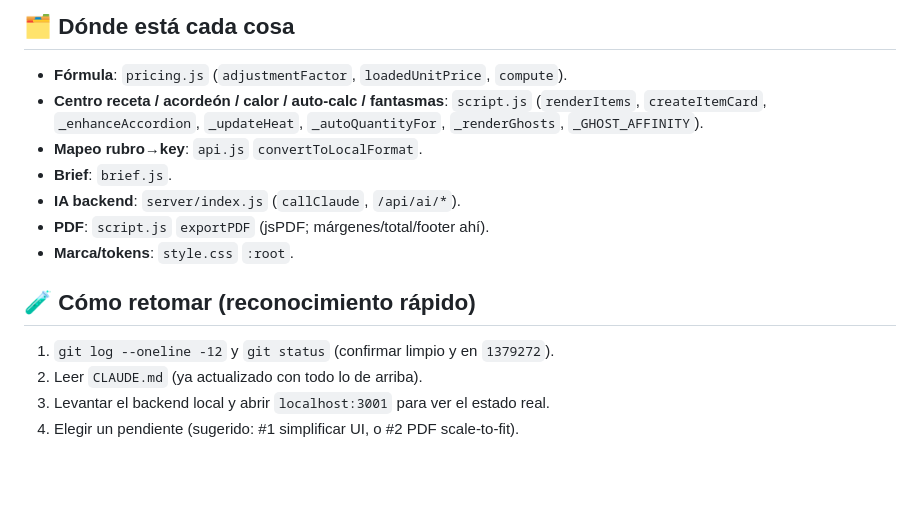
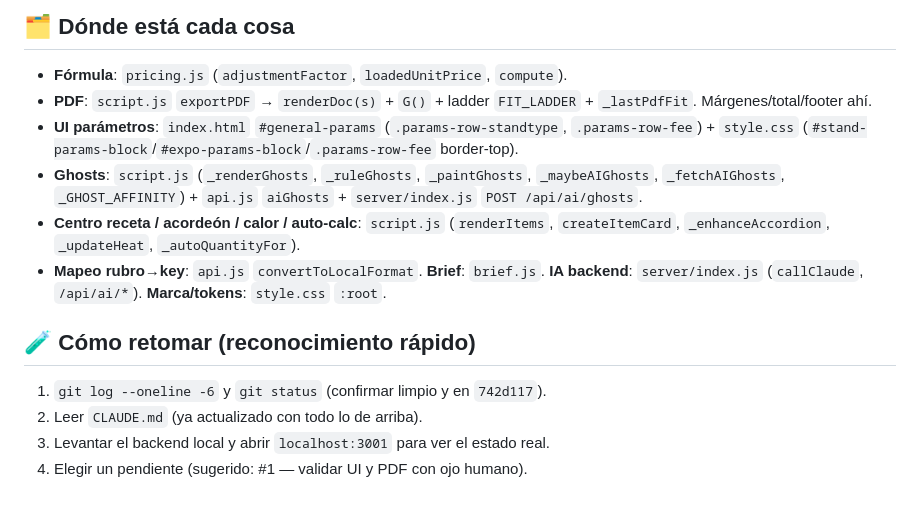
Before and after one commit to federicomengelle-commits/COTIZADOR-MEPEX, a Markdown page: HANDOFF.md, the part around one of its changes. Rendered like a GitHub page; blank space fills up the shorter version.

```diff
--- a/HANDOFF.md
+++ b/HANDOFF.md
@@ -57,16 +46,15 @@
 ## 🗂️ Dónde está cada cosa
 
 - **Fórmula**: `pricing.js` (`adjustmentFactor`, `loadedUnitPrice`, `compute`).
-- **Centro receta / acordeón / calor / auto-calc / fantasmas**: `script.js` (`renderItems`, `createItemCard`, `_enhanceAccordion`, `_updateHeat`, `_autoQuantityFor`, `_renderGhosts`, `_GHOST_AFFINITY`).
-- **Mapeo rubro→key**: `api.js` `convertToLocalFormat`.
-- **Brief**: `brief.js`.
-- **IA backend**: `server/index.js` (`callClaude`, `/api/ai/*`).
-- **PDF**: `script.js` `exportPDF` (jsPDF; márgenes/total/footer ahí).
-- **Marca/tokens**: `style.css` `:root`.
+- **PDF**: `script.js` `exportPDF` → `renderDoc(s)` + `G()` + ladder `FIT_LADDER` + `_lastPdfFit`. Márgenes/total/footer ahí.
+- **UI parámetros**: `index.html` `#general-params` (`.params-row-standtype`, `.params-row-fee`) + `style.css` (`#stand-params-block`/`#expo-params-block`/`.params-row-fee` border-top).
+- **Ghosts**: `script.js` (`_renderGhosts`, `_ruleGhosts`, `_paintGhosts`, `_maybeAIGhosts`, `_fetchAIGhosts`, `_GHOST_AFFINITY`) + `api.js` `aiGhosts` + `server/index.js` `POST /api/ai/ghosts`.
+- **Centro receta / acordeón / calor / auto-calc**: `script.js` (`renderItems`, `createItemCard`, `_enhanceAccordion`, `_updateHeat`, `_autoQuantityFor`).
+- **Mapeo rubro→key**: `api.js` `convertToLocalFormat`. **Brief**: `brief.js`. **IA backend**: `server/index.js` (`callClaude`, `/api/ai/*`). **Marca/tokens**: `style.css` `:root`.
 
 ## 🧪 Cómo retomar (reconocimiento rápido)
 
-1. `git log --oneline -12` y `git status` (confirmar limpio y en `1379272`).
+1. `git log --oneline -6` y `git status` (confirmar limpio y en `742d117`).
 2. Leer `CLAUDE.md` (ya actualizado con todo lo de arriba).
 3. Levantar el backend local y abrir `localhost:3001` para ver el estado real.
-4. Elegir un pendiente (sugerido: #1 simplificar UI, o #2 PDF scale-to-fit).
+4. Elegir un pendiente (sugerido: #1 — validar UI y PDF con ojo humano).
```
Also changed, not shown: other parts of HANDOFF.md (+24 -35 lines), CLAUDE.md (+10 -4 lines).
